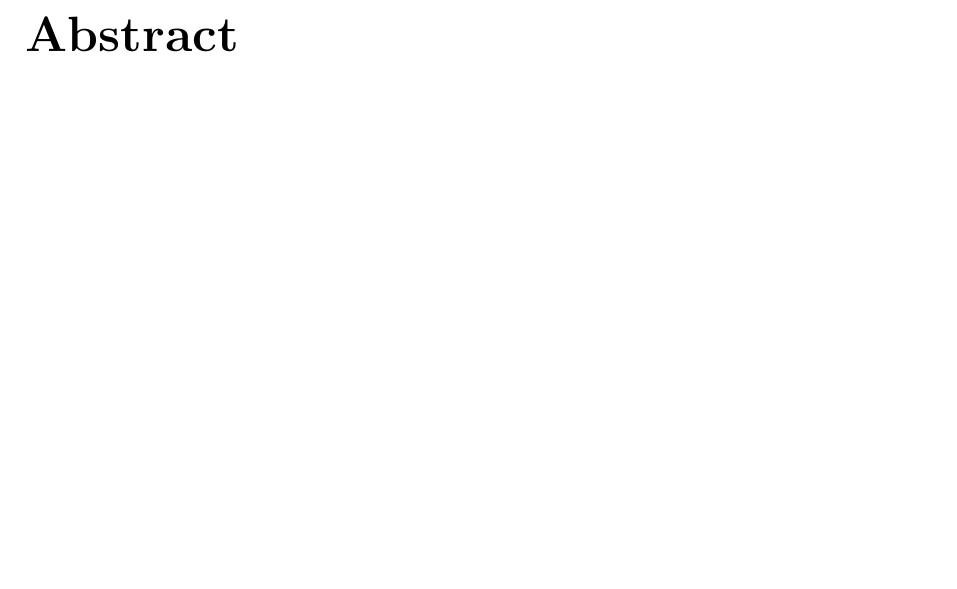
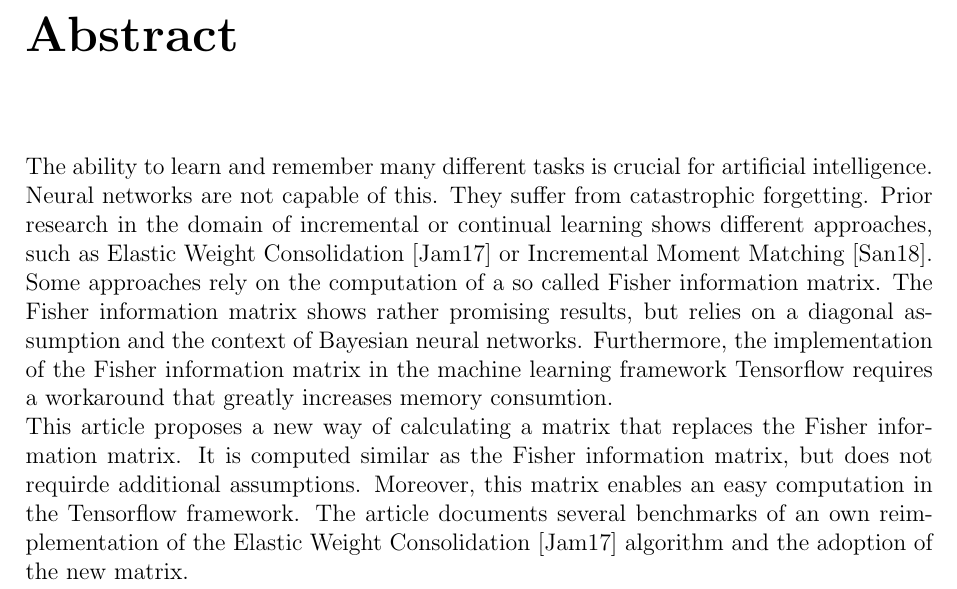
Before and after one commit to fwiech/incremental-machine-learning, a LaTeX thesis (thesis/main.tex, which reads thesis/chapters/0_Abstract.tex): part of page 3 of 61, cut so that both start at the same text, the shorter picture padded with empty space. Compiled offline with pdfLaTeX.

Commit message:
add abstract

```diff
--- a/thesis/chapters/0_Abstract.tex
+++ b/thesis/chapters/0_Abstract.tex
@@ -1,2 +1,15 @@
 \chapter*{Abstract}
 \label{abstract}
+
+The ability to learn and remember many different tasks is crucial for artificial intelligence.
+Neural networks are not capable of this.
+They suffer from catastrophic forgetting.
+Prior research in the domain of incremental or continual learning shows different approaches, such as Elastic Weight Consolidation \cite{elastic-weight-consolidation} or Incremental Moment Matching \cite{incremental-moment-matching}.
+Some approaches rely on the computation of a so called Fisher information matrix.
+The Fisher information matrix shows rather promising results, but relies on a diagonal assumption and the context of Bayesian neural networks.
+Furthermore, the implementation of the Fisher information matrix in the machine learning framework Tensorflow requires a workaround that greatly increases memory consumtion.
+\newline
+This article proposes a new way of calculating a matrix that replaces the Fisher information matrix.
+It is computed similar as the Fisher information matrix, but does not requirde additional assumptions.
+Moreover, this matrix enables an easy computation in the Tensorflow framework.
+The article documents several benchmarks of an own reimplementation of the Elastic Weight Consolidation \cite{elastic-weight-consolidation} algorithm and the adoption of the new matrix.
```
